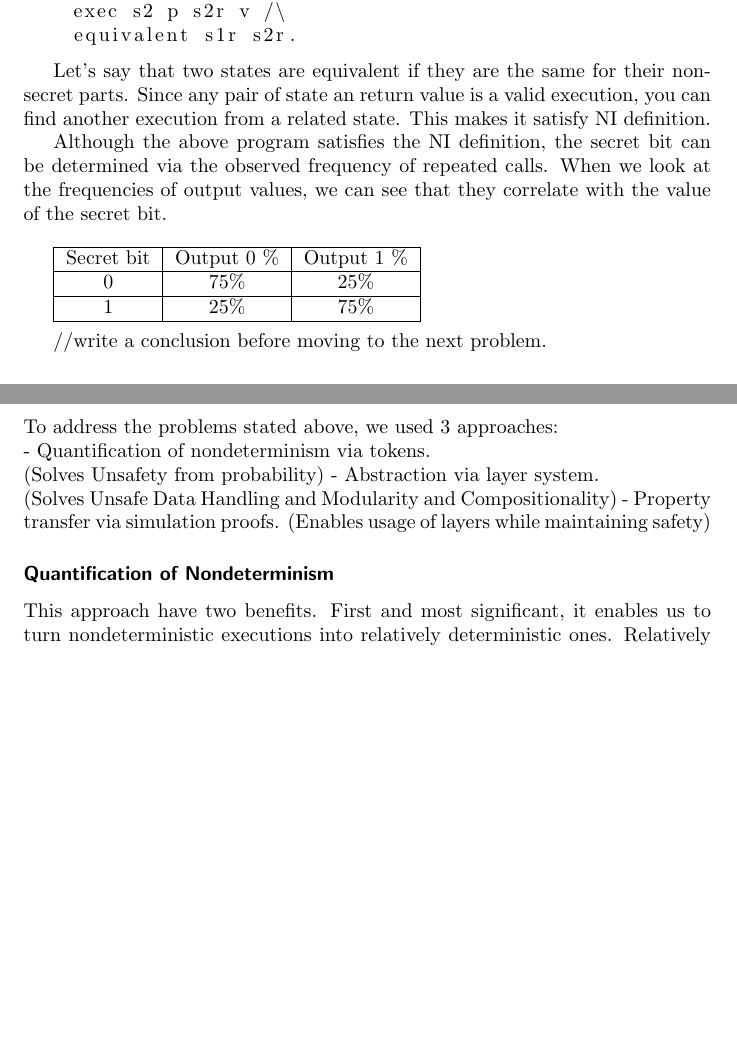
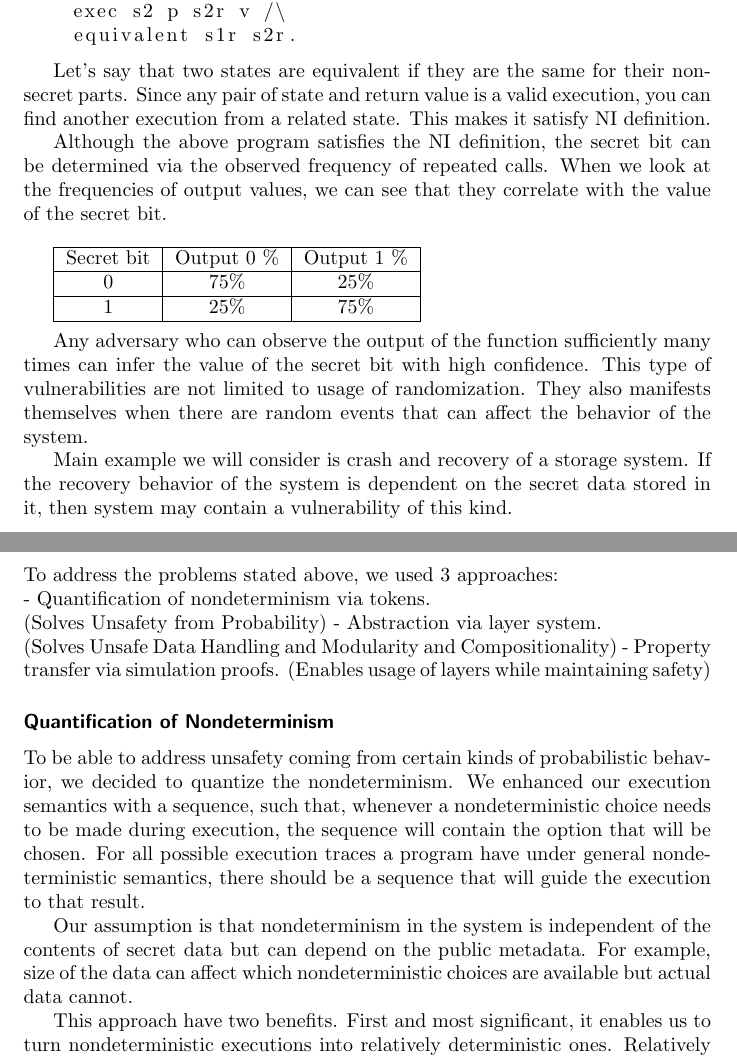
Before and after one commit to Atalay-Ileri/ConFrm-Doc, a LaTeX thesis (thesis-proposal/proposal.tex, which reads thesis-proposal/problems.tex, thesis-proposal/solutions.tex): two parts of pages 2 and 4 of 9, joined at a grey line, cut so that both start at the same text, the shorter picture padded with empty space. Compiled offline with pdfLaTeX.

Commit message:
[Progress] Some more stuff

```diff
--- a/thesis-proposal/problems.tex
+++ b/thesis-proposal/problems.tex
@@ -26,7 +26,7 @@ forall p s1 s2 s1r v,
     equivalent s1r s2r.
 \end{lstlisting}
 
-Let's say that two states are equivalent if they are the same for their non-secret parts. Since any pair of state an return value is a valid execution, you can find another execution from a related state. This makes it satisfy NI definition.
+Let's say that two states are equivalent if they are the same for their non-secret parts. Since any pair of state and return value is a valid execution, you can find another execution from a related state. This makes it satisfy NI definition.
 
 \begin{comment}
 Here is a table for all possible ways an execution of above function could go:\\
@@ -65,35 +65,9 @@ Although the above program satisfies the NI definition, the secret bit can be de
 	\hline
 \end{tabular}\\
 
-//write a conclusion before moving to the next problem.
+Any adversary who can observe the output of the function sufficiently many times can infer the value of the secret bit with high confidence. This type of vulnerabilities are not limited to usage of randomization. They also manifests themselves when there are random events that can affect the behavior of the system.
 
-% == motivation
-
-% frequency -> probability
-
-% "unsafe primitives": what is a safe primitive? seems to relate to
-% disksec's approach of not allowing any operations on data?
-
-% is data dedup a case where you can prove a meaningful non-interference
-% property? you say "safe dedup": what does that look like?
-
-% don't understand the `write_to_txn` example
-
-% better example for unsafe primitives
-
-% some example for scalability
-
-% == approach
-
-% quantification of ND: looks good to me
-
-% abstraction: what's different from many other kinds of abstraction,
-% like certikos?
-
-% NI transfer: is this a metatheory contribution, or does this impact how
-% the developer uses the system?
-
-
+Main example we will consider is crash and recovery of a storage system. If the recovery behavior of the system is dependent on the secret data stored in it, then system may contain a vulnerability of this kind.
 
 \paragraph{Unsafe Data Handling}
 The second problem observed involves handling the data in a potentially unsafe way. Many storage systems process the data provided to them before storing it. A potentially malicious developer can take advantage of this capability to leak information.
--- a/thesis-proposal/proposal.tex
+++ b/thesis-proposal/proposal.tex
@@ -6,6 +6,7 @@
 \usepackage{quiver}
 \usepackage{caption}
 \usepackage{subcaption}
+\usepackage{float}
 
 \newcolumntype{L}{>{\raggedright\arraybackslash}X}
 
--- a/thesis-proposal/solutions.tex
+++ b/thesis-proposal/solutions.tex
@@ -1,15 +1,14 @@
 \subsection*{Solution Approach}
 To address the problems stated above, we used 3 approaches:\\
-- Quantification of nondeterminism via tokens.\\ (Solves Unsafety from probability)
+- Quantification of nondeterminism via tokens.\\ (Solves Unsafety from Probability)
 - Abstraction via layer system.\\ (Solves Unsafe Data Handling and Modularity and Compositionality)
 - Property transfer via simulation proofs. (Enables usage of layers while maintaining safety)
 
-% FK: do the 3 approaches line up with the 3 problems in the previous section?
-% make what adresses solution dadress what problem.
 
 \subsubsection*{Quantification of Nondeterminism}
+To be able to address unsafety coming from certain kinds of probabilistic behavior, we decided to quantize the nondeterminism. We enhanced our execution semantics with a sequence, such that, whenever a nondeterministic choice needs to be made during execution, the sequence will contain the option that will be chosen. For all possible execution traces a program have under general nondeterministic semantics, there should be a sequence that will guide the execution to that result.
 
-%FK: first describe/outlines what this approach is.
+Our assumption is that nondeterminism in the system is independent of the contents of secret data but can depend on the public metadata. For example, size of the data can affect which nondeterministic choices are available but actual data cannot.
 
 This approach have two benefits. First and most significant, it enables us to
 turn nondeterministic executions into relatively deterministic ones.
```
Also changed, not shown: thesis-proposal/derived-equivalence-figures.tex (+1 -1 lines), thesis-proposal/figures.tex (+1 -1 lines), thesis-proposal/solutions.tex (8 more changed lines).
